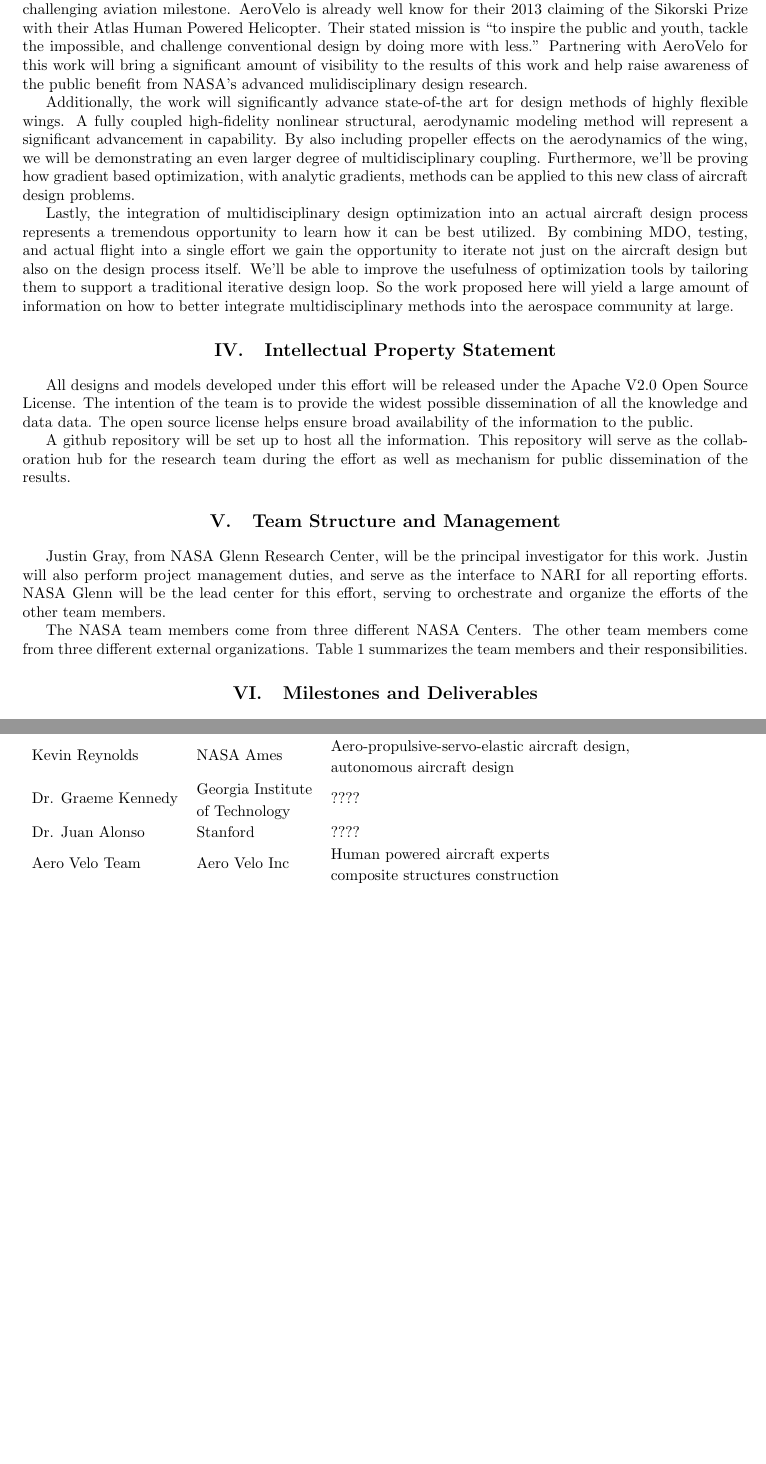
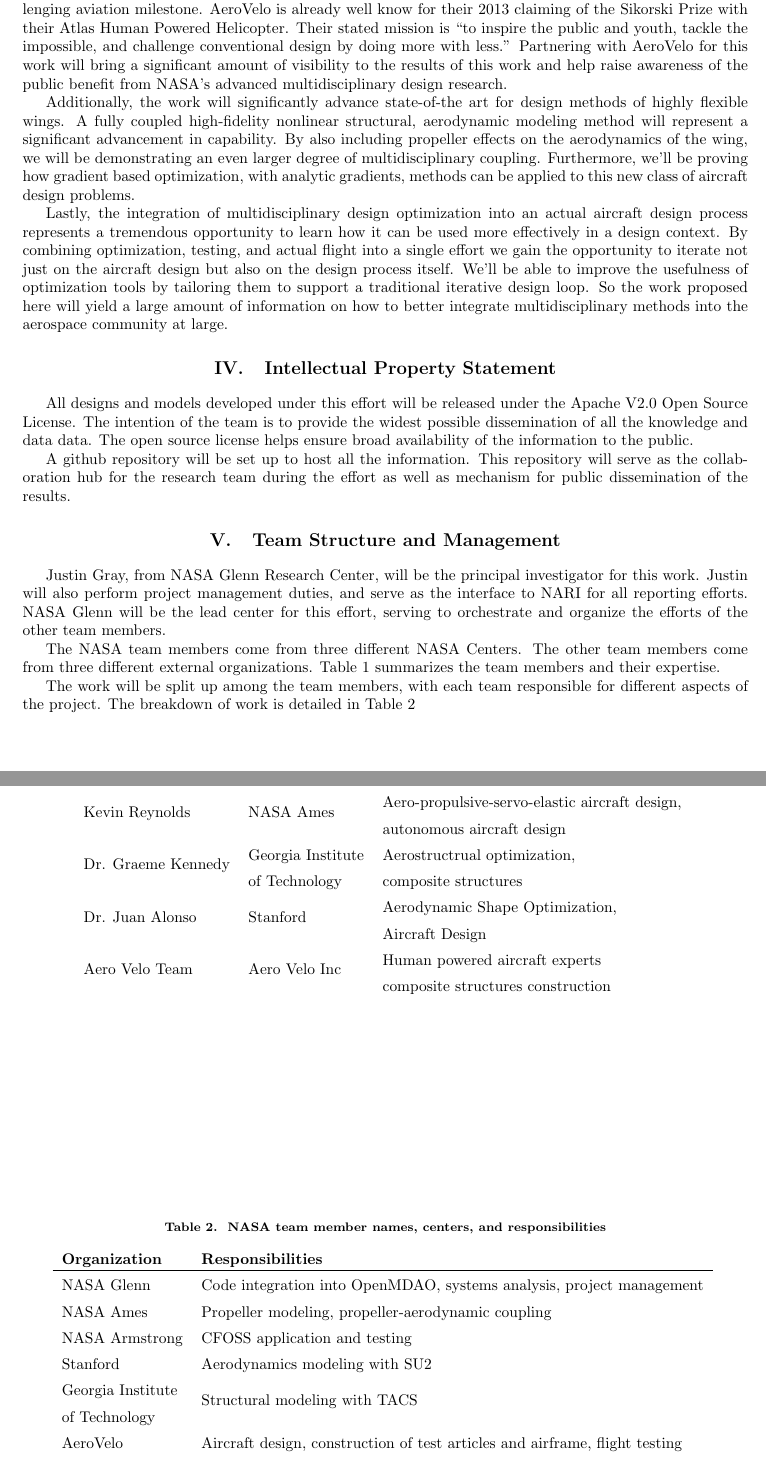
Before and after one commit to JustinSGray/Seedling2015, a LaTeX paper (proposal.tex): two parts of pages 6 and 7 of 8 before the commit and two parts of pages 6 and 7 of 9 after it, joined at a grey line, cut so that both start at the same text, the shorter picture padded with empty space. Compiled offline with pdfLaTeX.

Commit message:
added some tables

```diff
--- a/proposal.tex
+++ b/proposal.tex
@@ -6,6 +6,8 @@
 \newcommand{\bigcell}[2]{\begin{tabular}{@{}#1@{}}#2\end{tabular}}
 
 %\usepackage[margin=3cm]{geometry}
+
+\setlength\extrarowheight{5pt}
 
 \bibliographystyle{aiaa}
 
@@ -260,13 +262,13 @@
 
   \section{Innovation \& Impact}
 
-    The Kremer marathon challenege was established in 1959, and has remained unmet for the last 55 years.
+    The Kremer marathon challenge was established in 1959, and has remained unmet for the last 55 years.
     Successful completion of work proposed here could result in could result in finally achieving this very challenging
     aviation milestone. AeroVelo is already well know for their 2013 claiming of the Sikorski Prize with their Atlas
     Human Powered Helicopter. Their stated mission is ``to inspire the public and youth, tackle the impossible, and
     challenge conventional design by doing more with less.'' Partnering with AeroVelo for this work will bring a significant
     amount of visibility to the results of this work and help raise awareness of the public benefit from NASA's advanced
-    mulidisciplinary design research.
+    multidisciplinary design research.
 
     Additionally, the work will significantly advance state-of-the art for design methods of highly flexible wings.
     A fully coupled high-fidelity nonlinear structural, aerodynamic modeling method will represent a significant advancement
@@ -275,11 +277,11 @@
     methods can be applied to this new class of aircraft design problems.
 
     Lastly, the integration of multidisciplinary design optimization into an actual aircraft design process represents
-    a tremendous opportunity to learn how it can be best utilized. By combining MDO, testing, and actual flight into a single
-    effort we gain the opportunity to iterate not just on the aircraft design but also on the design process itself. We'll be
-    able to improve the usefulness of optimization tools by tailoring them to support a traditional iterative design loop.
-    So the work proposed here will yield a large amount of information on how to better integrate multidisciplinary methods
-    into the aerospace community at large.
+    a tremendous opportunity to learn how it can be used more effectively in a design context. By combining optimization,
+    testing, and actual flight into a single effort we gain the opportunity to iterate not just on the aircraft
+    design but also on the design process itself. We'll be able to improve the usefulness of optimization tools by
+    tailoring them to support a traditional iterative design loop. So the work proposed here will yield a large amount
+    of information on how to better integrate multidisciplinary methods into the aerospace community at large.
 
 
 \section{Intellectual Property Statement}
@@ -296,5 +298,5 @@
     center for this effort, serving to orchestrate and organize the efforts of the other team members.
 
     The NASA team members come from three different NASA Centers. The other team members come from three different external
-    organizations. Table \ref{tab:nasa-team} summarizes the team members and their responsibilities.
+    organizations. Table~\ref{tab:team-expertise} summarizes the team members and their expertise.
 
@@ -302,16 +304,37 @@
         \caption{NASA team member names, centers, and responsibilities}
+        \centering
         \begin{tabular}{lll}
             \textbf{Team member}  & \textbf{Organization} & \textbf{Expertise} \\ \hline
             Justin Gray & NASA Glenn & \bigcell{l}{Propulsion systems analysis, \\ multidisciplinary optimization} \\
             Jeff Chin & NASA Glenn & \bigcell{l}{Propulsion systems analysis, \\ engine dynamics and controls}  \\
             Kevin Reynolds & NASA Ames & \bigcell{l}{Aero-propulsive-servo-elastic aircraft design, \\ autonomous aircraft design}  \\
-            Dr. Graeme Kennedy & \bigcell{l}{Georgia Institute \\ of Technology} & ???? \\
-            Dr. Juan Alonso & Stanford & ???? \\
+            Dr. Graeme Kennedy & \bigcell{l}{Georgia Institute \\ of Technology} & \bigcell{l}{Aerostructrual optimization, \\ composite structures} \\
+            Dr. Juan Alonso & Stanford & \bigcell{l}{Aerodynamic Shape Optimization, \\ Aircraft Design} \\
             Aero Velo Team & Aero Velo Inc & \bigcell{l}{Human powered aircraft experts \\ composite structures construction}\\
         \end{tabular}
-        \label{tab:nasa-team}
+        \label{tab:team-expertise}
     \end{table}
 
+    The work will be split up among the team members, with each team responsible for different aspects of the project.
+    The breakdown of work is detailed in Table~\ref{tab:team-roles}
+
+    \begin{table}[htbp!]
+        \caption{NASA team member names, centers, and responsibilities}
+        \centering
+        \begin{tabular}{ll}
+            \textbf{Organization}  & \textbf{Responsibilities} \\ \hline
+            NASA Glenn & Code integration into OpenMDAO, systems analysis, project management \\
+            NASA Ames &  Propeller modeling, propeller-aerodynamic coupling \\
+            NASA Armstrong &  CFOSS application and testing\\
+            Stanford &  Aerodynamics modeling with SU2 \\
+            \bigcell{l}{Georgia Institute \\ of Technology}& Structural modeling with TACS \\
+            AeroVelo & Aircraft design, construction of test articles and airframe, flight testing\\
+
+        \end{tabular}
+        \label{tab:team-roles}
+    \end{table}
+
+    \clearpage
 
 
 \section{Milestones and Deliverables}
```
Also changed, not shown: references.bib (+12 -0 lines), proposal.tex (10 more changed lines).
